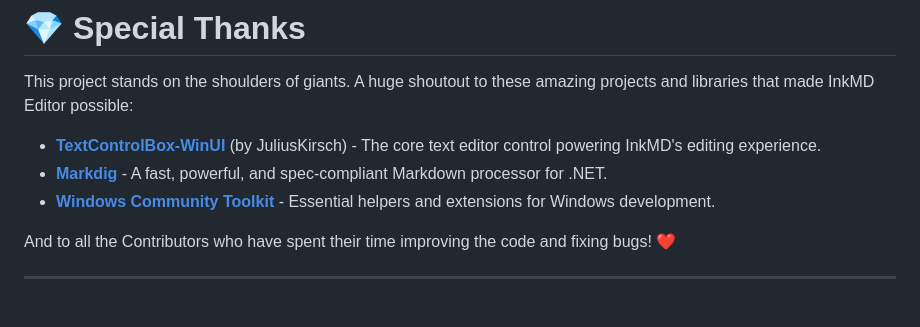
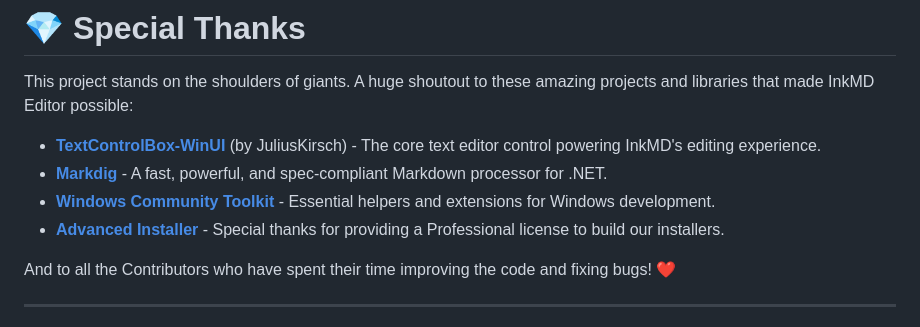
Before and after one commit to tribeti/InkMD-Editor, a Markdown page: README.md, the part around the change. Rendered like a GitHub page.

```diff
--- a/README.md
+++ b/README.md
@@ -99,7 +99,7 @@ This project stands on the shoulders of giants. A huge shoutout to these amazing
 * [**TextControlBox-WinUI**](https://github.com/FrozenAssassine/TextControlBox-WinUI) (by JuliusKirsch) - The core text editor control powering InkMD's editing experience.
 * [**Markdig**](https://github.com/xoofx/markdig) - A fast, powerful, and spec-compliant Markdown processor for .NET.
 * [**Windows Community Toolkit**](https://github.com/CommunityToolkit/Windows) - Essential helpers and extensions for Windows development.
-
+* [**Advanced Installer**](https://www.advancedinstaller.com/) - Special thanks for providing a Professional license to build our installers.
 
 And to all the Contributors who have spent their time improving the code and fixing bugs! ❤️
 
```
